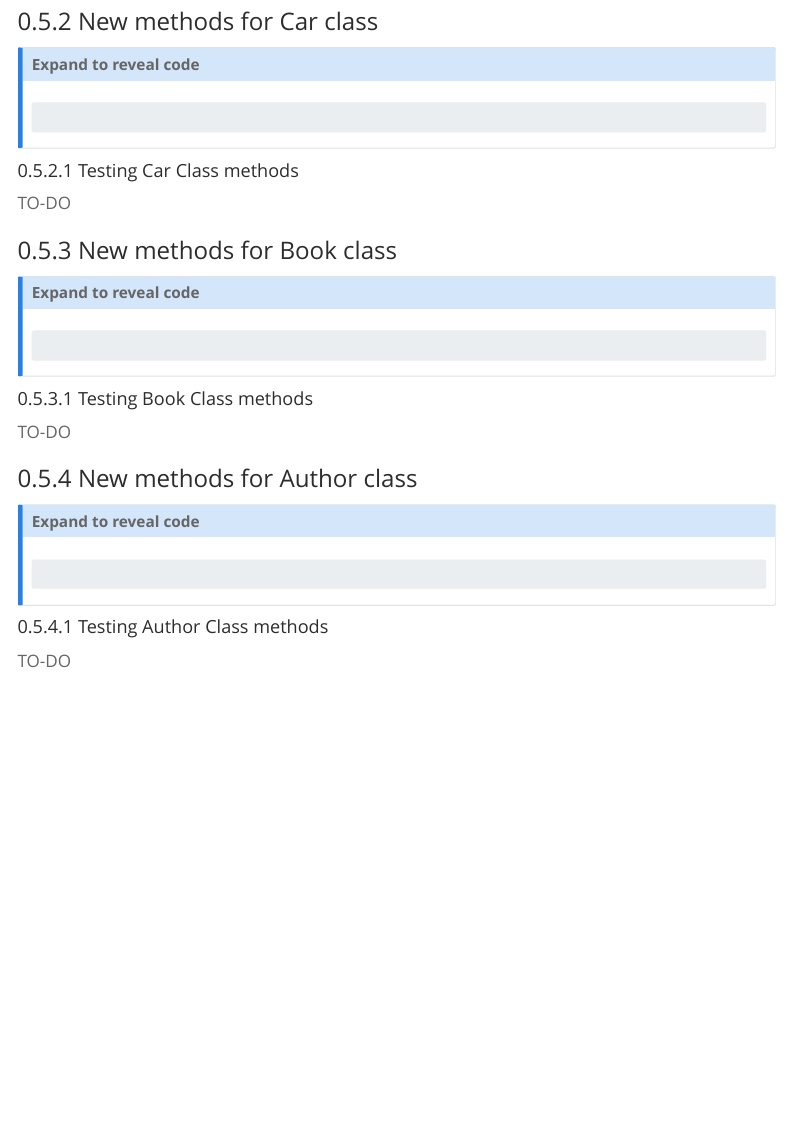
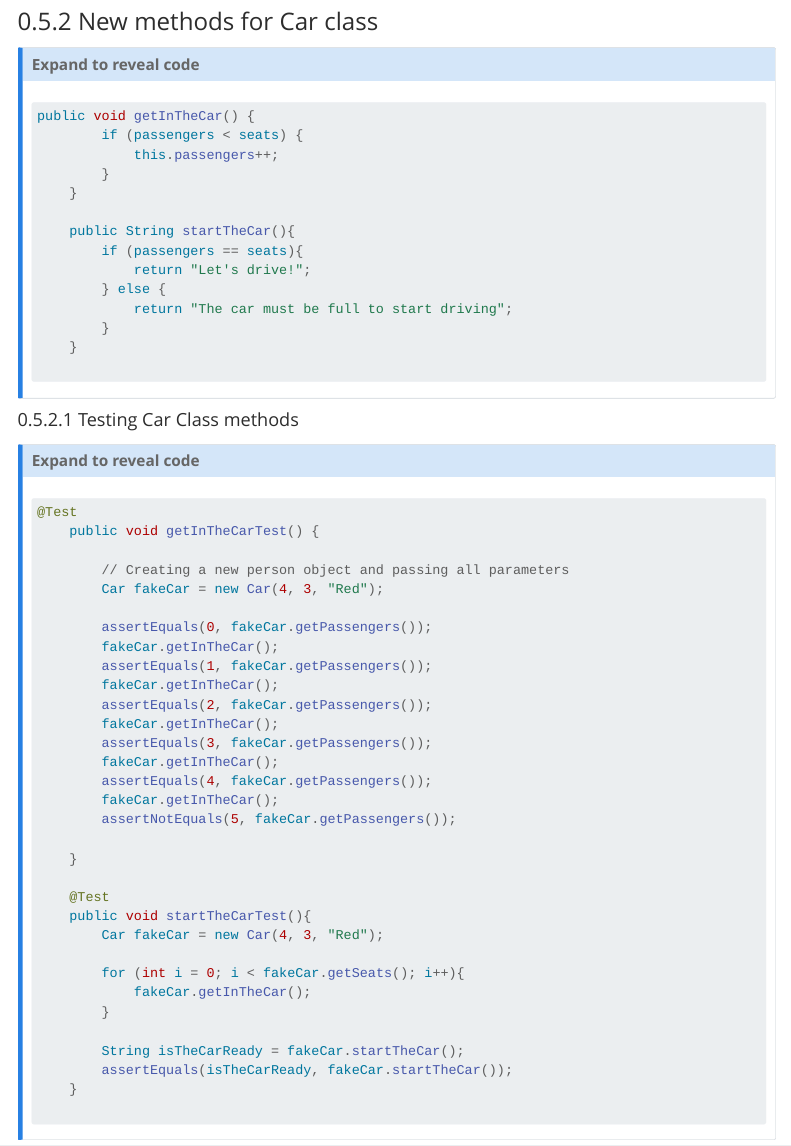
Before and after one commit to vcalvache/mywebsite, a Quarto document (laboratories/java_labs/labse00_1.qmd): the page in a window 1100 px wide, from 6560 px down. Rendered offline with R 4.5, knitr and Pandoc in place of Quarto, with nearby package versions; menus at the side of the page are left out; long lines of code are wrapped.

Commit message:
car methods and testing added

````diff
--- a/laboratories/java_labs/labse00_1.qmd
+++ b/laboratories/java_labs/labse00_1.qmd
@@ -353,12 +353,65 @@ public class Book {
 ### Expand to reveal code
 
 ``` {.java .code-overflow-wrap filename="car.java"}
+public void getInTheCar() {
+        if (passengers < seats) {
+            this.passengers++;
+        }
+    }
+
+    public String startTheCar(){
+        if (passengers == seats){
+            return "Let's drive!";
+        } else {
+            return "The car must be full to start driving";
+        }
+    }
 
 ```
 :::
 
 #### Testing Car Class methods
-TO-DO
+
+
+::: {.callout-note collapse="true"}
+### Expand to reveal code
+
+``` {.java .code-overflow-wrap filename="CarClassTest.java"}
+@Test
+    public void getInTheCarTest() {
+
+        // Creating a new person object and passing all parameters
+        Car fakeCar = new Car(4, 3, "Red");
+
+        assertEquals(0, fakeCar.getPassengers());
+        fakeCar.getInTheCar();
+        assertEquals(1, fakeCar.getPassengers());
+        fakeCar.getInTheCar();
+        assertEquals(2, fakeCar.getPassengers());
+        fakeCar.getInTheCar();
+        assertEquals(3, fakeCar.getPassengers());
+        fakeCar.getInTheCar();
+        assertEquals(4, fakeCar.getPassengers());
+        fakeCar.getInTheCar();
+        assertNotEquals(5, fakeCar.getPassengers());
+
+    }
+
+    @Test
+    public void startTheCarTest(){
+        Car fakeCar = new Car(4, 3, "Red");
+
+        for (int i = 0; i < fakeCar.getSeats(); i++){
+            fakeCar.getInTheCar();
+        }
+
+        String isTheCarReady = fakeCar.startTheCar();
+        assertEquals(isTheCarReady, fakeCar.startTheCar());
+    }
+
+```
+:::
+
 
 ### New methods for Book class
 
````
Also changed, not shown: laboratories/java_labs/labse00_1.qmd (2 more changed lines).
